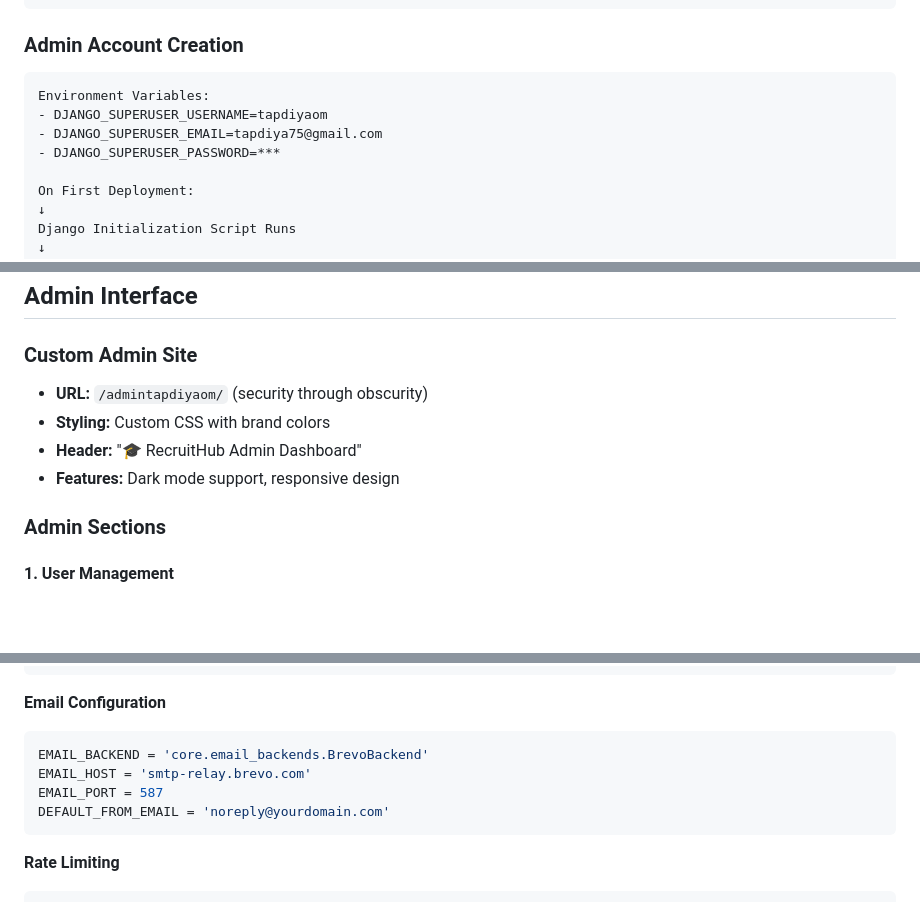
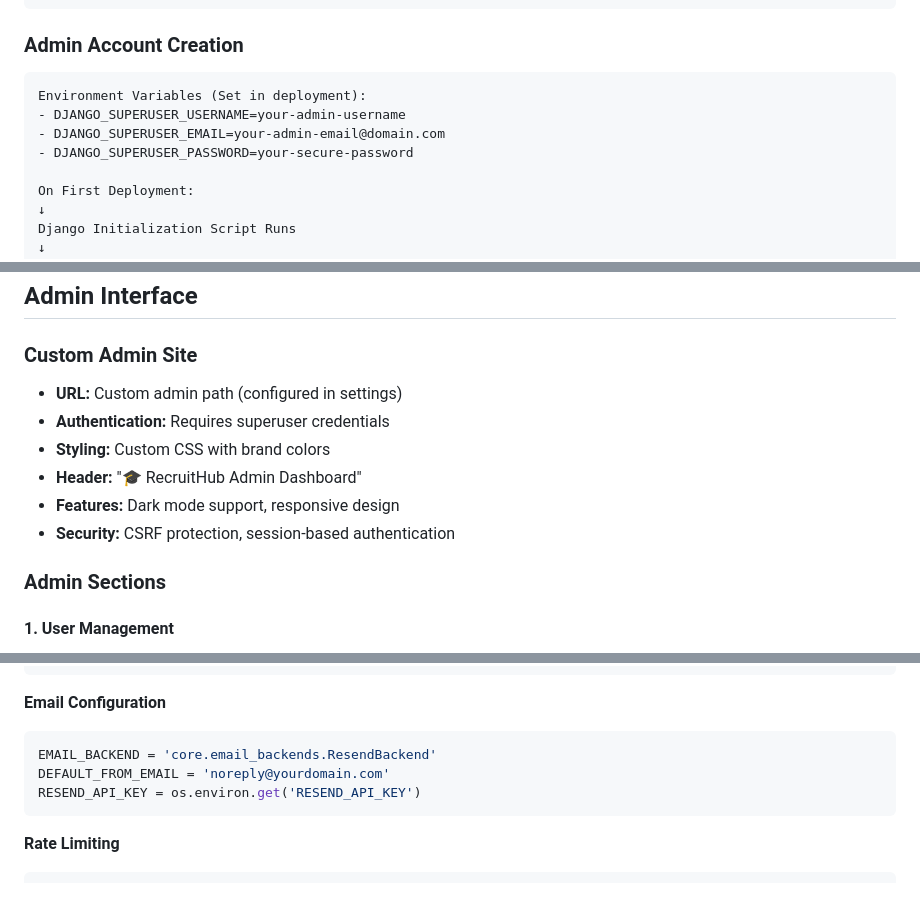
Before and after one commit to Om-mac/RecruitHub, a Markdown page: README.md, 3 parts joined by grey strips. Rendered like a GitHub page; blank space fills up the shorter version.

````diff
--- a/README.md
+++ b/README.md
@@ -244,10 +244,10 @@ RecruitHub implements **strict account type separation** to prevent unauthorized
 
 ### Admin Account Creation
 ```
-Environment Variables:
-- DJANGO_SUPERUSER_USERNAME=tapdiyaom
-- DJANGO_SUPERUSER_EMAIL=tapdiya75@gmail.com
-- DJANGO_SUPERUSER_PASSWORD=***
+Environment Variables (Set in deployment):
+- DJANGO_SUPERUSER_USERNAME=your-admin-username
+- DJANGO_SUPERUSER_EMAIL=your-admin-email@domain.com
+- DJANGO_SUPERUSER_PASSWORD=your-secure-password
 
 On First Deployment:
 ↓
@@ -352,10 +352,12 @@ Password Reset Verification  5 attempts         10 min
 ## Admin Interface
 
 ### Custom Admin Site
-- **URL:** `/admintapdiyaom/` (security through obscurity)
+- **URL:** Custom admin path (configured in settings)
+- **Authentication:** Requires superuser credentials
 - **Styling:** Custom CSS with brand colors
 - **Header:** "🎓 RecruitHub Admin Dashboard"
 - **Features:** Dark mode support, responsive design
+- **Security:** CSRF protection, session-based authentication
 
 ### Admin Sections
 
@@ -531,10 +531,9 @@ SECURE_CONTENT_SECURITY_POLICY = {...}
 
 **Email Configuration**
 ```python
-EMAIL_BACKEND = 'core.email_backends.BrevoBackend'
-EMAIL_HOST = 'smtp-relay.brevo.com'
-EMAIL_PORT = 587
+EMAIL_BACKEND = 'core.email_backends.ResendBackend'
 DEFAULT_FROM_EMAIL = 'noreply@yourdomain.com'
+RESEND_API_KEY = os.environ.get('RESEND_API_KEY')
 ```
 
 **Rate Limiting**
````
Also changed, not shown: other parts of README.md (+19 -18 lines).
